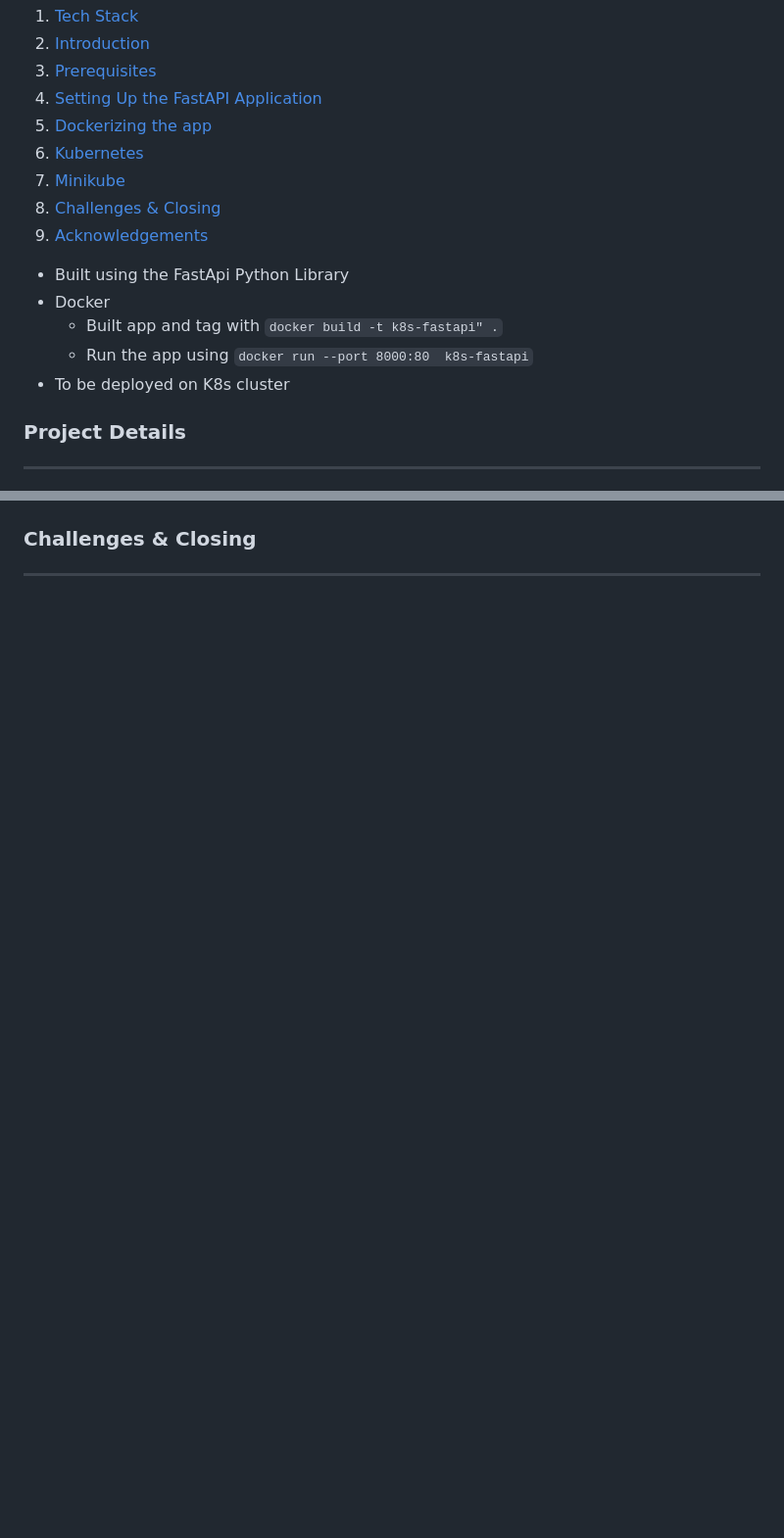
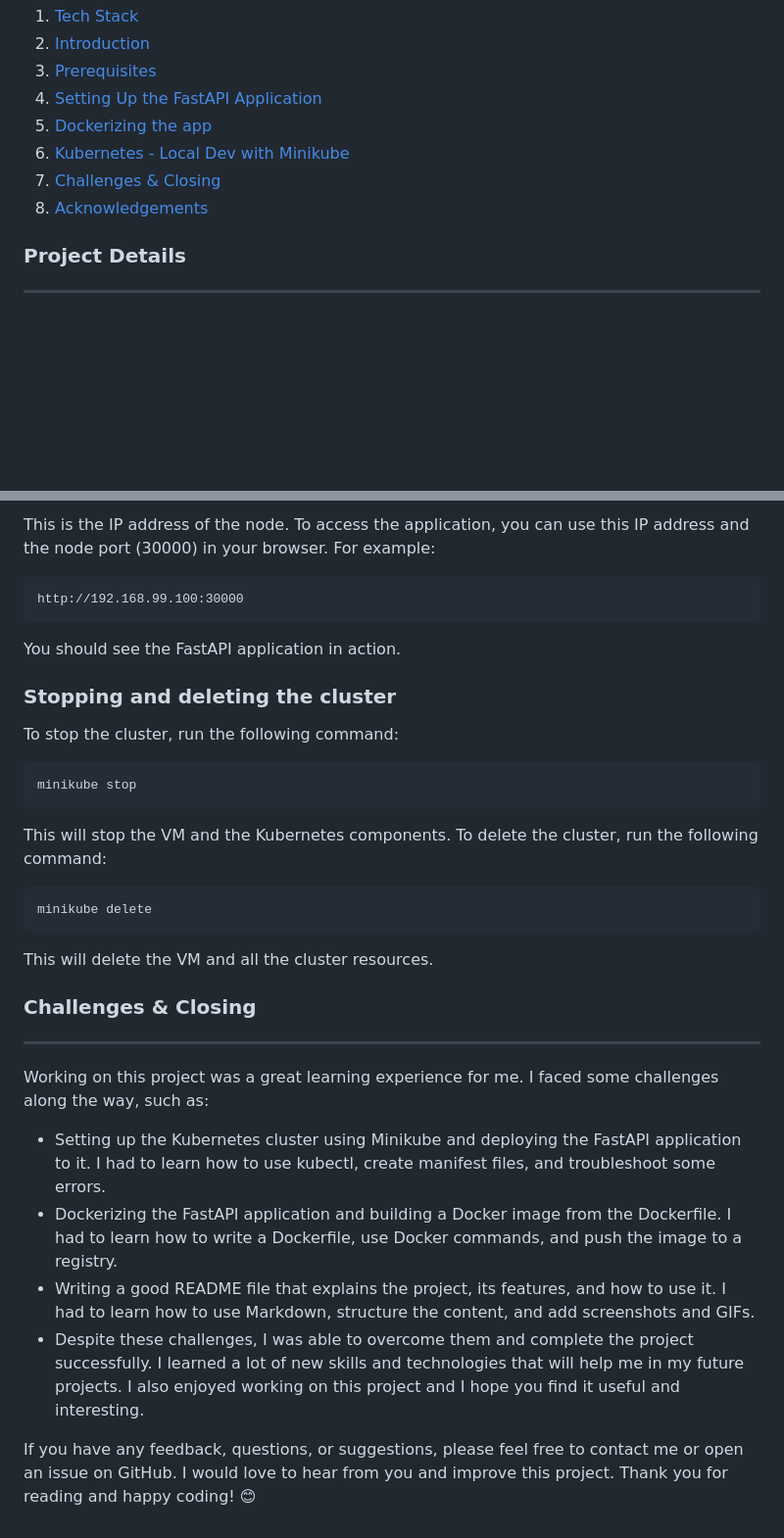
Before and after one commit to coolchigi/k8s-fastapi, a Markdown page: READMe.md, 2 parts joined by grey strips. Shown at 98% size. Rendered like a GitHub page; blank space fills up the shorter version.

````diff
--- a/READMe.md
+++ b/READMe.md
@@ -12,18 +12,12 @@
     <li><a href="#prerequisites">Prerequisites</a></li>
     <li><a href="#setting-Up-the-FastAPI-Application">Setting Up the FastAPI Application</a></li>
     <li><a href="#dockerizing-the-app">Dockerizing the app</a></li>
-    <li><a href="#Kubernetes">Kubernetes</a></li>
-    <li><a href="#minikube">Minikube</a></li>
+    <li><a href="#Kubernetes">Kubernetes - Local Dev with Minikube</a></li>
     <li><a href="#challenges-closing">Challenges & Closing</a></li>
     <li><a href="#acknowledgements">Acknowledgements</a></li>
   </ol>
 </details>
 
-- Built using the FastApi Python Library
-- Docker
-    - Built app and tag with `docker build -t k8s-fastapi" .`
-    - Run the app using `docker run --port 8000:80  k8s-fastapi`
-- To be deployed on K8s cluster
 
 ### Project Details
 ----------------
@@ -239,3 +365,35 @@ You can now test your application by visiting `http://localhost:8000` in your br
+This is the IP address of the node. To access the application, you can use this IP address and the node port (30000) in your browser. For example:
+
+```
+http://192.168.99.100:30000
+```
+
+You should see the FastAPI application in action.
+
+### Stopping and deleting the cluster
+
+To stop the cluster, run the following command:
+
+```
+minikube stop
+```
+
+This will stop the VM and the Kubernetes components. To delete the cluster, run the following command:
+
+```
+minikube delete
+```
+
+This will delete the VM and all the cluster resources.
+
 
 ### Challenges & Closing
 ----------------
+Working on this project was a great learning experience for me. I faced some challenges along the way, such as:
+
+- Setting up the Kubernetes cluster using Minikube and deploying the FastAPI application to it. I had to learn how to use kubectl, create manifest files, and troubleshoot some errors.
+- Dockerizing the FastAPI application and building a Docker image from the Dockerfile. I had to learn how to write a Dockerfile, use Docker commands, and push the image to a registry.
+- Writing a good README file that explains the project, its features, and how to use it. I had to learn how to use Markdown, structure the content, and add screenshots and GIFs.
+- Despite these challenges, I was able to overcome them and complete the project successfully. I learned a lot of new skills and technologies that will help me in my future projects. I also enjoyed working on this project and I hope you find it useful and interesting.
+
+If you have any feedback, questions, or suggestions, please feel free to contact me or open an issue on GitHub. I would love to hear from you and improve this project. Thank you for reading and happy coding! 😊
````
Also changed, not shown: other parts of READMe.md (+137 -5 lines).
